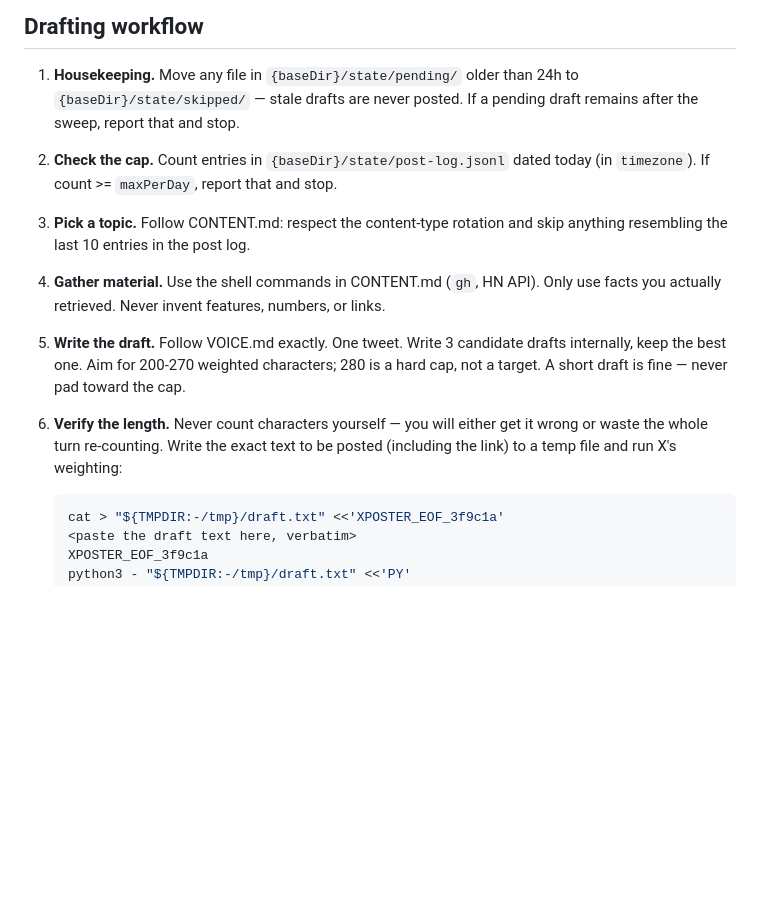
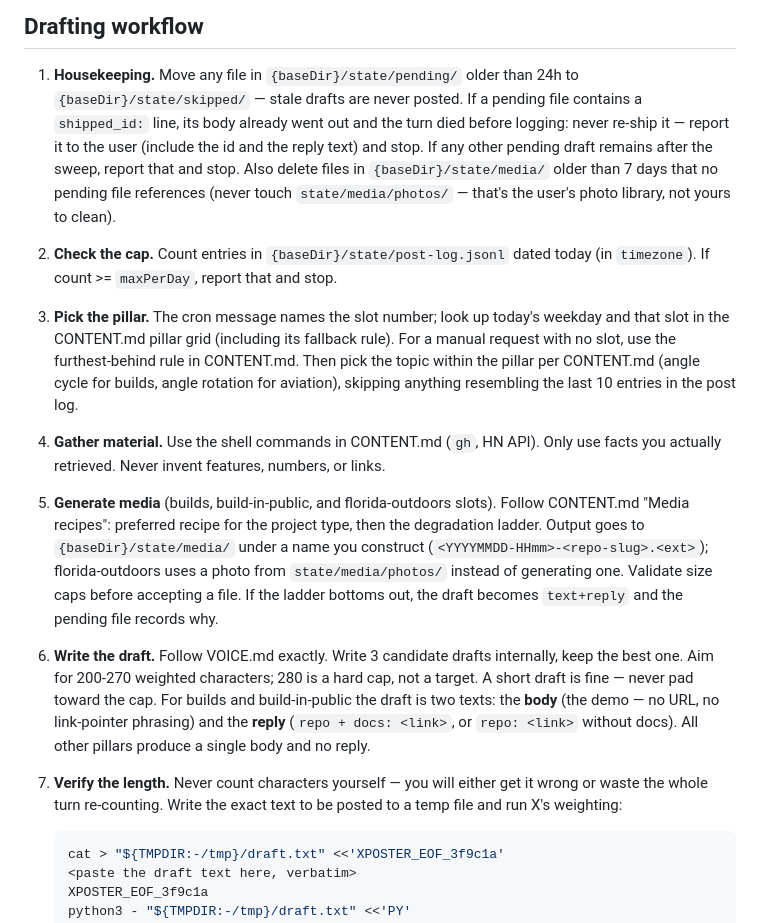
Before and after one commit to soos3d/postflight, a Markdown page: skill/x-poster/SKILL.md, the part around one of its changes. Drawn GitHub-style; blank space fills up the shorter version.

````diff
--- a/skill/x-poster/SKILL.md
+++ b/skill/x-poster/SKILL.md
@@ -57,21 +64,43 @@ Decide which mode this turn is, in order:
 
 1. **Housekeeping.** Move any file in `{baseDir}/state/pending/` older than 24h
    to `{baseDir}/state/skipped/` — stale drafts are never posted. If a pending
-   draft remains after the sweep, report that and stop.
+   file contains a `shipped_id:` line, its body already went out and the
+   turn died before logging: never re-ship it — report it to the user
+   (include the id and the reply text) and stop. If any other pending draft
+   remains after the sweep, report that and stop. Also delete files in
+   `{baseDir}/state/media/` older than 7 days that no pending file
+   references (never touch `state/media/photos/` — that's the user's photo
+   library, not yours to clean).
 2. **Check the cap.** Count entries in `{baseDir}/state/post-log.jsonl` dated
    today (in `timezone`). If count >= `maxPerDay`, report that and stop.
-3. **Pick a topic.** Follow CONTENT.md: respect the content-type rotation and
-   skip anything resembling the last 10 entries in the post log.
+3. **Pick the pillar.** The cron message names the slot number; look up
+   today's weekday and that slot in the CONTENT.md pillar grid (including
+   its fallback rule). For a manual request with no slot, use the
+   furthest-behind rule in CONTENT.md. Then pick the topic within the
+   pillar per CONTENT.md (angle cycle for builds, angle rotation for
+   aviation), skipping anything resembling the last 10 entries in the post
+   log.
 4. **Gather material.** Use the shell commands in CONTENT.md (`gh`, HN API).
    Only use facts you actually retrieved. Never invent features, numbers, or
    links.
-5. **Write the draft.** Follow VOICE.md exactly. One tweet. Write 3 candidate
-   drafts internally, keep the best one. Aim for 200-270 weighted characters;
-   280 is a hard cap, not a target. A short draft is fine — never pad toward
-   the cap.
-6. **Verify the length.** Never count characters yourself — you will either
+5. **Generate media** (builds, build-in-public, and florida-outdoors slots).
+   Follow CONTENT.md "Media recipes": preferred recipe for the project
+   type, then the degradation ladder. Output goes to
+   `{baseDir}/state/media/` under a name you construct
+   (`<YYYYMMDD-HHmm>-<repo-slug>.<ext>`); florida-outdoors uses a photo
+   from `state/media/photos/` instead of generating one. Validate size caps
+   before accepting a file. If the ladder bottoms out, the draft becomes
+   `text+reply` and the pending file records why.
+6. **Write the draft.** Follow VOICE.md exactly. Write 3 candidate drafts
+   internally, keep the best one. Aim for 200-270 weighted characters; 280
+   is a hard cap, not a target. A short draft is fine — never pad toward
+   the cap. For builds and build-in-public the draft is two texts: the
+   **body** (the demo — no URL, no link-pointer phrasing) and the **reply**
+   (`repo + docs: <link>`, or `repo: <link>` without docs). All other
+   pillars produce a single body and no reply.
+7. **Verify the length.** Never count characters yourself — you will either
    get it wrong or waste the whole turn re-counting. Write the exact text to
-   be posted (including the link) to a temp file and run X's weighting:
+   be posted to a temp file and run X's weighting:
 
    ```sh
    cat > "${TMPDIR:-/tmp}/draft.txt" <<'XPOSTER_EOF_3f9c1a'
````
Also changed, not shown: other parts of skill/x-poster/SKILL.md (+81 -26 lines).
